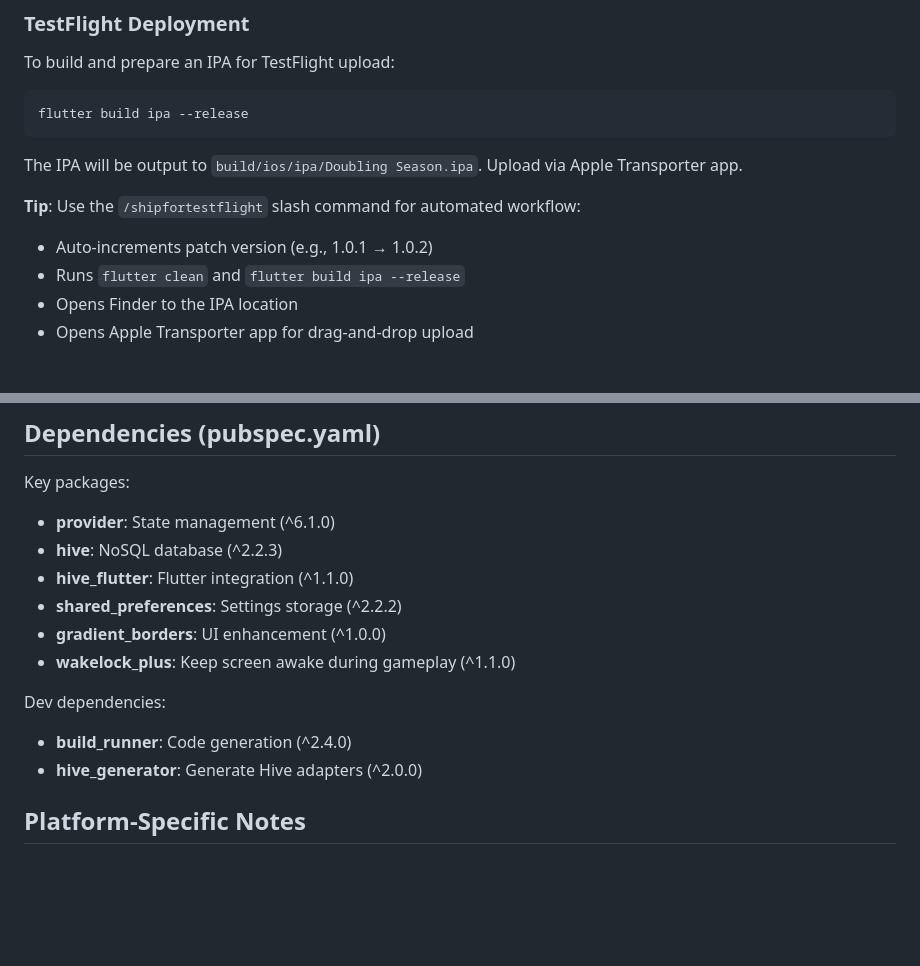
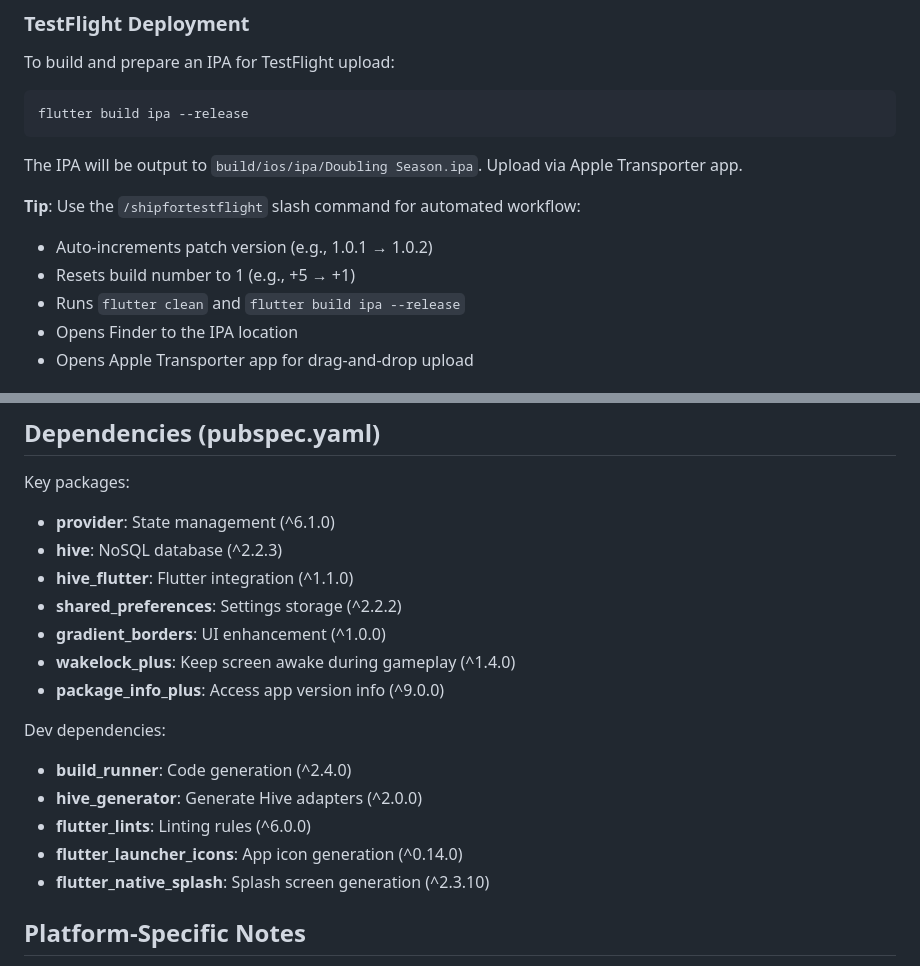
Before and after one commit to didymusbenson/Doubling-Season, a Markdown page: CLAUDE.md, 2 parts joined by grey strips. Drawn GitHub-style; blank space fills up the shorter version.

```diff
--- a/CLAUDE.md
+++ b/CLAUDE.md
@@ -206,6 +215,7 @@ The IPA will be output to `build/ios/ipa/Doubling Season.ipa`. Upload via Apple
 
 **Tip**: Use the `/shipfortestflight` slash command for automated workflow:
 - Auto-increments patch version (e.g., 1.0.1 → 1.0.2)
+- Resets build number to 1 (e.g., +5 → +1)
 - Runs `flutter clean` and `flutter build ipa --release`
 - Opens Finder to the IPA location
 - Opens Apple Transporter app for drag-and-drop upload
@@ -743,11 +764,15 @@ Key packages:
 - **hive_flutter**: Flutter integration (^1.1.0)
 - **shared_preferences**: Settings storage (^2.2.2)
 - **gradient_borders**: UI enhancement (^1.0.0)
-- **wakelock_plus**: Keep screen awake during gameplay (^1.1.0)
+- **wakelock_plus**: Keep screen awake during gameplay (^1.4.0)
+- **package_info_plus**: Access app version info (^9.0.0)
 
 Dev dependencies:
 - **build_runner**: Code generation (^2.4.0)
 - **hive_generator**: Generate Hive adapters (^2.0.0)
+- **flutter_lints**: Linting rules (^6.0.0)
+- **flutter_launcher_icons**: App icon generation (^0.14.0)
+- **flutter_native_splash**: Splash screen generation (^2.3.10)
 
 ## Platform-Specific Notes
 
```
Also changed, not shown: other parts of CLAUDE.md (+23 -3 lines).
